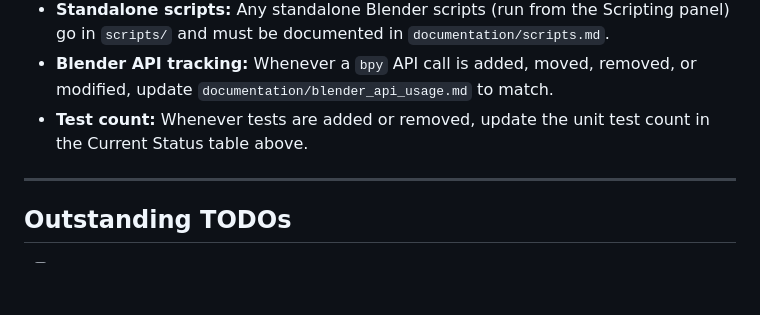
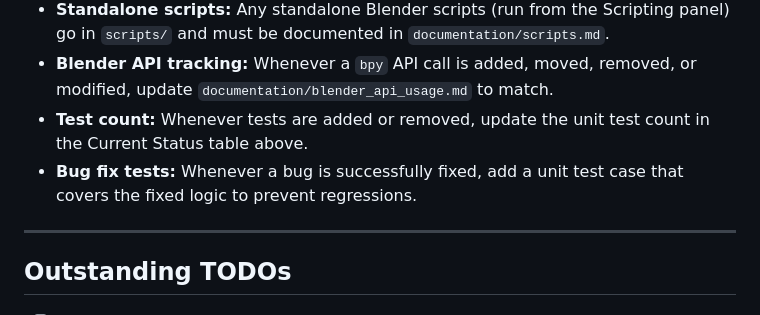
Before and after one commit to StarsMmd/Blender-Addon-Gamecube-Models, a Markdown page: CLAUDE.md, the part around the change. Drawn GitHub-style; blank space fills up the shorter version.

Commit message:
Add coding convention: bug fixes must include regression tests
Co-Authored-By: Claude Opus 4.6 (1M context) <noreply@anthropic.com>

```diff
--- a/CLAUDE.md
+++ b/CLAUDE.md
@@ -323,6 +323,7 @@ The shiny parameters are stored as registered `bpy.props` properties on the arma
 - **Standalone scripts:** Any standalone Blender scripts (run from the Scripting panel) go in `scripts/` and must be documented in `documentation/scripts.md`.
 - **Blender API tracking:** Whenever a `bpy` API call is added, moved, removed, or modified, update `documentation/blender_api_usage.md` to match.
 - **Test count:** Whenever tests are added or removed, update the unit test count in the Current Status table above.
+- **Bug fix tests:** Whenever a bug is successfully fixed, add a unit test case that covers the fixed logic to prevent regressions.
 
 ---
 
```
